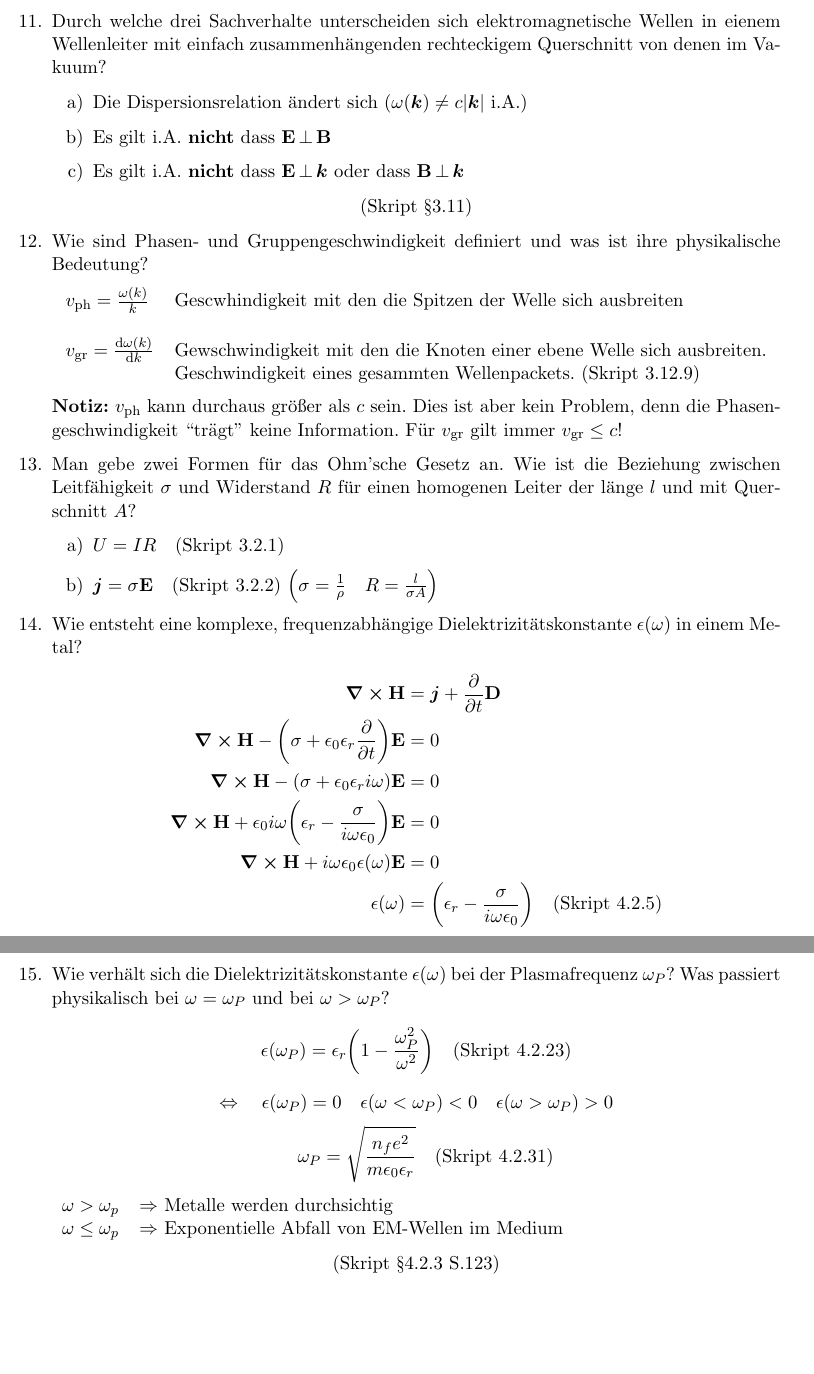
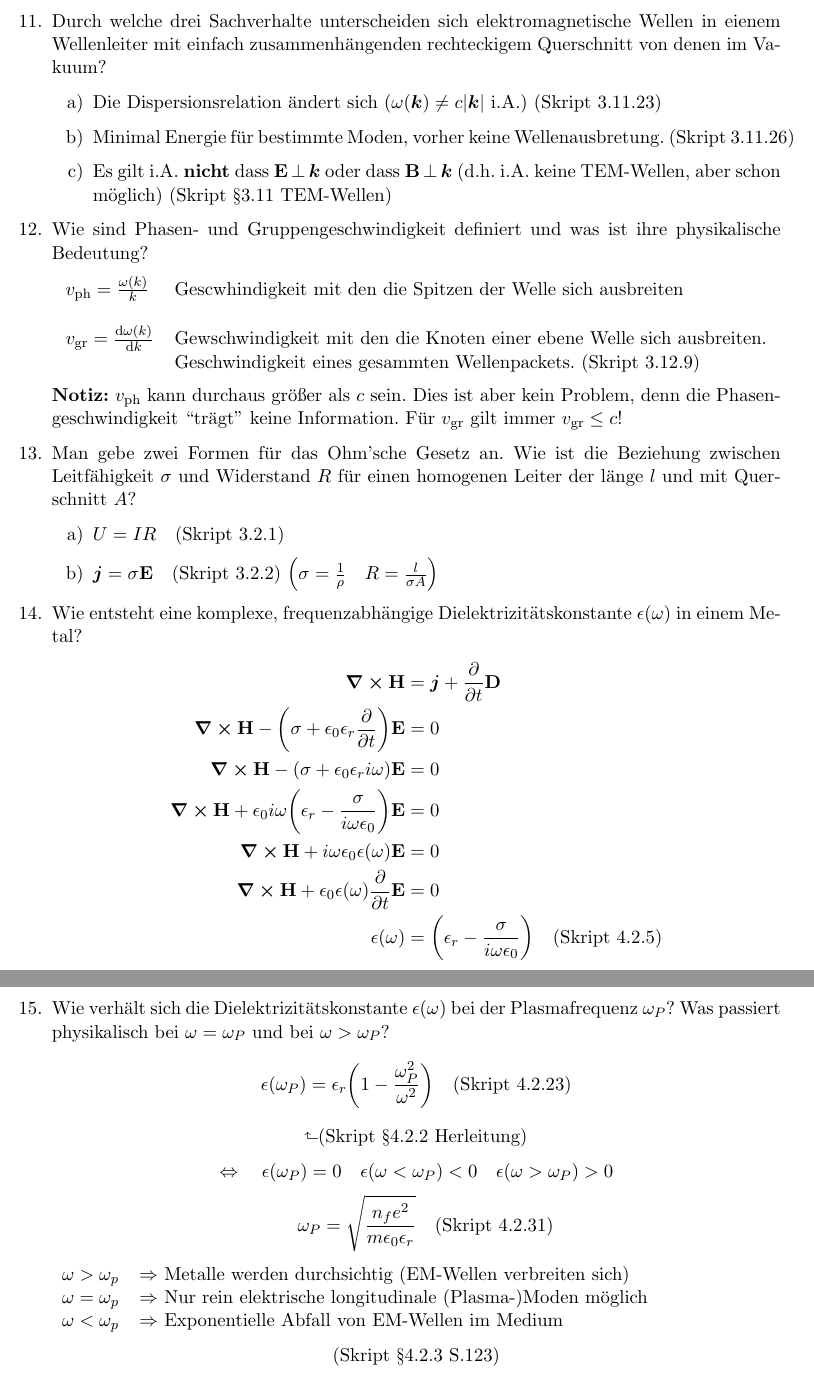
Before and after one commit to ljbkusters/testfragen-theo-II, a LaTeX document (theo2-fragen-sammlung.tex, which reads preamble.tex, subtex/fragen3.tex): two parts of pages 11 and 12 of 17, joined at a grey line, cut so that both start at the same text, the shorter picture padded with empty space. Compiled offline with pdfLaTeX.

Commit message:
fixed 3.11 3.15 4.4

```diff
--- a/preamble.tex
+++ b/preamble.tex
@@ -11,6 +11,7 @@
 \usepackage{bm}
 \usepackage{graphicx}
 \usepackage{mathtools}
+\usepackage{amssymb}
 \usepackage{amsfonts}
 \usepackage{cleveref}
 
--- a/subtex/fragen3.tex
+++ b/subtex/fragen3.tex
@@ -195,14 +195,13 @@
         zusammenhängenden rechteckigem Querschnitt von denen im Vakuum?
         \begin{enumerate}
           \item Die Dispersionsrelation ändert sich
-                ($\omega(\vb* k)\ne c\abs{\vb* k}$ i.A.)
-          \item Es gilt i.A. \textbf{nicht} dass $\vb E\,\bot\,\vb B$
+            ($\omega(\vb* k)\ne c\abs{\vb* k}$ i.A.) \sref{3.11.23}
+          \item Minimal Energie für bestimmte Moden, vorher
+            keine Wellenausbretung. \sref{3.11.26}
           \item Es gilt i.A. \textbf{nicht} dass $\vb E\,\bot\,\vb* k$
-                oder dass $\vb B\,\bot\,\vb* k$
+            oder dass $\vb B\,\bot\,\vb* k$ (d.h. i.A. keine TEM-Wellen,
+            aber schon möglich) \sref{§3.11 TEM-Wellen}
         \end{enumerate}
-        \begin{center}
-          \sref{§3.11}
-        \end{center}
 
   \item Wie sind Phasen- und Gruppengeschwindigkeit definiert und was %12
     ist
@@ -245,6 +244,7 @@
             \curl \vb H +\epsilon_0 i\omega
             \qty(\epsilon_r-\frac{\sigma}{i\omega\epsilon_0})\vb E&=0\\
             \curl \vb H +i\omega\epsilon_0 \epsilon(\omega)\vb E&=0\\
+            \curl \vb H +\epsilon_0 \epsilon(\omega)\pdv{t}\vb E&=0\\
             \epsilon(\omega)&=\qty(\epsilon_r-\frac{\sigma}
             {i\omega\epsilon_0})\smref{4.2.5}\\
           \end{split}
@@ -256,6 +256,9 @@
         $$
         \epsilon(\omega_P)=\epsilon_r\qty(1-\frac{\omega_P^2}{\omega^2})
         \smref{4.2.23}$$
+        \begin{center}
+          	\rotatebox[origin=c]{90}{$\Rsh$}\sref{§4.2.2 Herleitung}
+        \end{center}
         $$\Leftrightarrow\quad\epsilon(\omega_P)=0
         \quad\epsilon(\omega<\omega_P)<0
         \quad\epsilon(\omega>\omega_P)>0$$
@@ -263,8 +266,10 @@
         {m\epsilon_0\epsilon_r}}\smref{4.2.31}$$
         \begin{tabular}{rl}
           $\ds\omega>\omega_p$ &$\Rightarrow$
-          Metalle werden durchsichtig\\
-          $\ds\omega\le\omega_p$& $\Rightarrow$ Exponentielle
+          Metalle werden durchsichtig (EM-Wellen verbreiten sich)\\
+          $\ds\omega=\omega_p$ &$\Rightarrow$
+          Nur rein elektrische longitudinale (Plasma-)Moden möglich\\
+          $\ds\omega<\omega_p$& $\Rightarrow$ Exponentielle
           Abfall von EM-Wellen im Medium
         \end{tabular}
         \begin{center}
```
Also changed, not shown: subtex/fragen2.tex (+1 -1 lines), subtex/fragen4.tex (+4 -4 lines), pdf-output/herleitungen-v01-02-20.pdf (deleted), pdf-output/herleitungen-v03-02-20.pdf (added), pdf-output/probe-klausur-lsg-v01-02-20.pdf (deleted), pdf-output/probe-klausur-lsg-v03-02-20.pdf (added), pdf-output/theo2-fragen-sammlung-v01-02-20.pdf (deleted), pdf-output/theo2-fragen-sammlung-v03-02-20.pdf (added).
